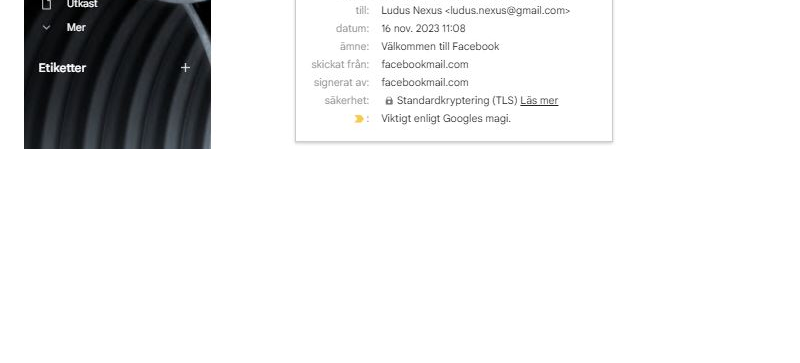
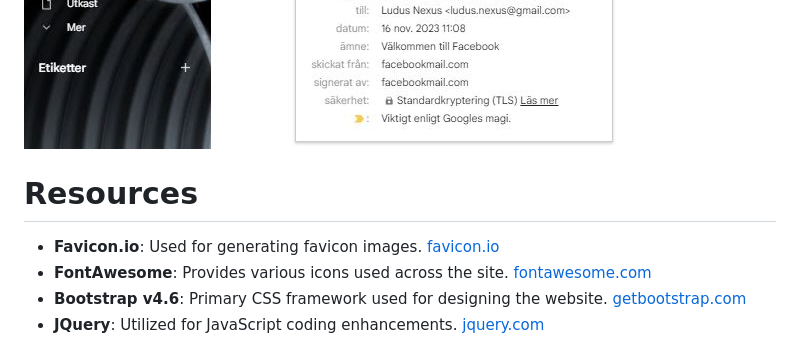
Before and after one commit to Julius-88/ludus-nexus, a Markdown page: readme.md, the part around the change. Rendered like a GitHub page; blank space fills up the shorter version.

Commit message:
Update README with resources used

```diff
--- a/readme.md
+++ b/readme.md
@@ -101,3 +101,10 @@ Below are images showcasing the Facebook page and the dedicated business Gmail a
 ![Facebook images](./assets/img/facebook-page-p2.JPG)
 ![Facebook images](./assets/img/facebook-page-p3.JPG)
 ![Gmail images](./assets/img/gmail-account.JPG)
+
+
+# Resources
+- **Favicon.io**: Used for generating favicon images. [favicon.io](https://favicon.io/favicon-converter/)
+- **FontAwesome**: Provides various icons used across the site. [fontawesome.com](https://fontawesome.com/)
+- **Bootstrap v4.6**: Primary CSS framework used for designing the website. [getbootstrap.com](https://getbootstrap.com/docs/4.6/getting-started/introduction/)
+- **JQuery**: Utilized for JavaScript coding enhancements. [jquery.com](https://jquery.com/)
```
